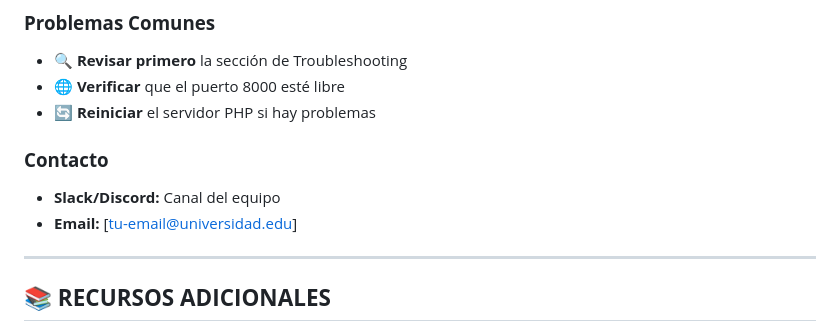
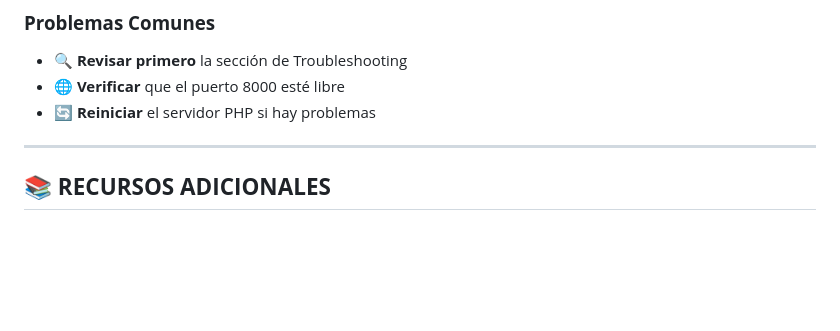
Before and after one commit to nkescobar/tech_store_app, a Markdown page: GUIA_INSTALACION.md, the part around the change. Rendered like a GitHub page; blank space fills up the shorter version.

```diff
--- a/GUIA_INSTALACION.md
+++ b/GUIA_INSTALACION.md
@@ -308,10 +308,6 @@ curl http://localhost:8000/api/categorias.php
 - 🌐 **Verificar** que el puerto 8000 esté libre
 - 🔄 **Reiniciar** el servidor PHP si hay problemas
 
-### **Contacto**
-- **Slack/Discord:** Canal del equipo
-- **Email:** [tu-email@universidad.edu]
-
 ---
 
 ## 📚 **RECURSOS ADICIONALES**
```
Also changed, not shown: GUIA_WINDOWS.md (+0 -5 lines), README_INSTALACION.md (+0 -5 lines).
